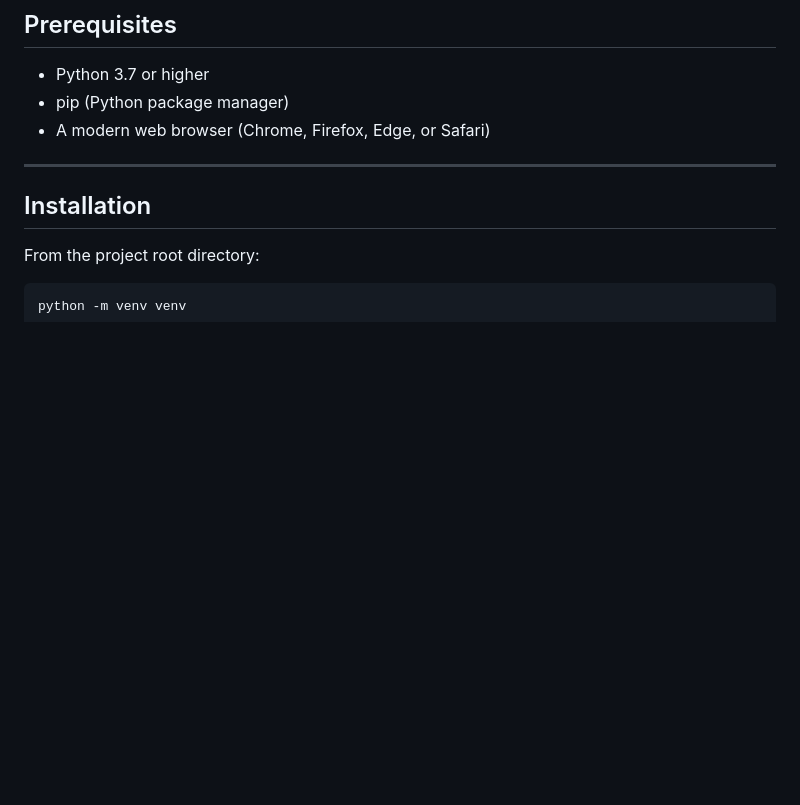
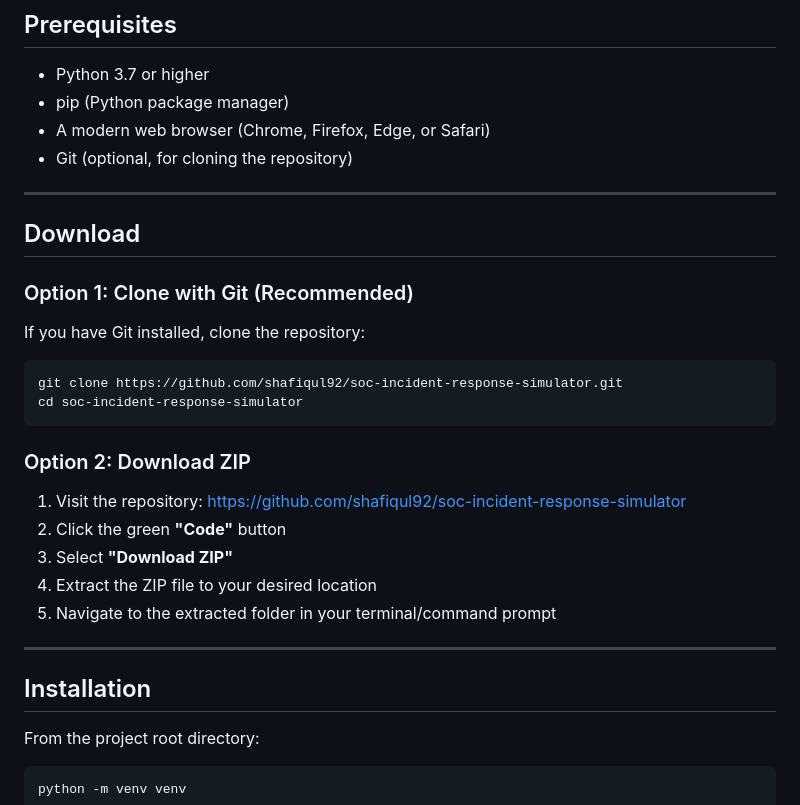
Before and after one commit to shafiqul92/soc-incident-response-simulator, a Markdown page: README.md, the part around the change. GitHub-like rendering; blank space fills up the shorter version.

Commit message:
Add download instructions to README.md

````diff
--- a/README.md
+++ b/README.md
@@ -35,6 +35,28 @@ A built-in Learning Center provides background instruction, and a Detailed Analy
 - Python 3.7 or higher
 - pip (Python package manager)
 - A modern web browser (Chrome, Firefox, Edge, or Safari)
+- Git (optional, for cloning the repository)
+
+---
+
+## Download
+
+### Option 1: Clone with Git (Recommended)
+
+If you have Git installed, clone the repository:
+
+```bash
+git clone https://github.com/shafiqul92/soc-incident-response-simulator.git
+cd soc-incident-response-simulator
+```
+
+### Option 2: Download ZIP
+
+1. Visit the repository: https://github.com/shafiqul92/soc-incident-response-simulator
+2. Click the green **"Code"** button
+3. Select **"Download ZIP"**
+4. Extract the ZIP file to your desired location
+5. Navigate to the extracted folder in your terminal/command prompt
 
 ---
 
````
